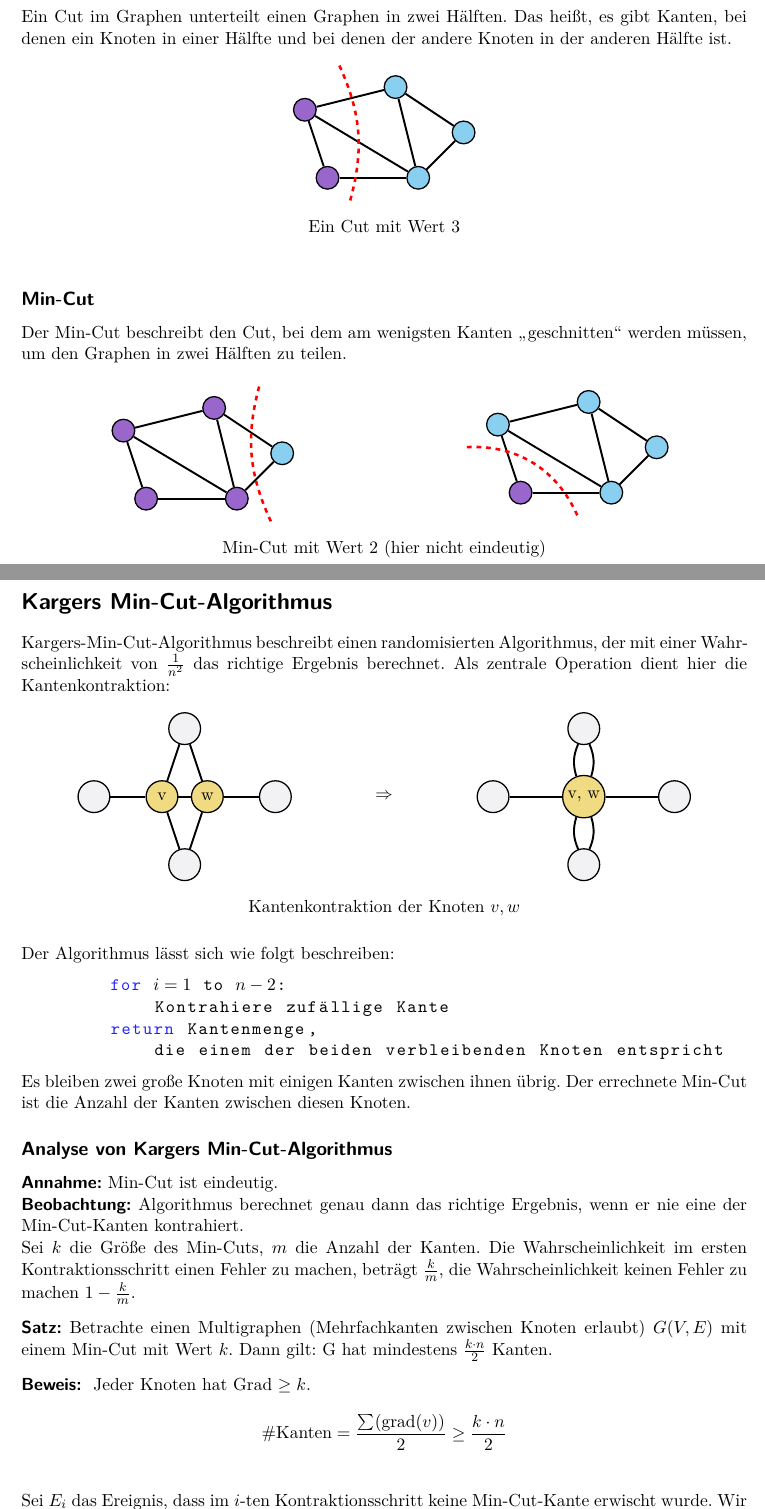
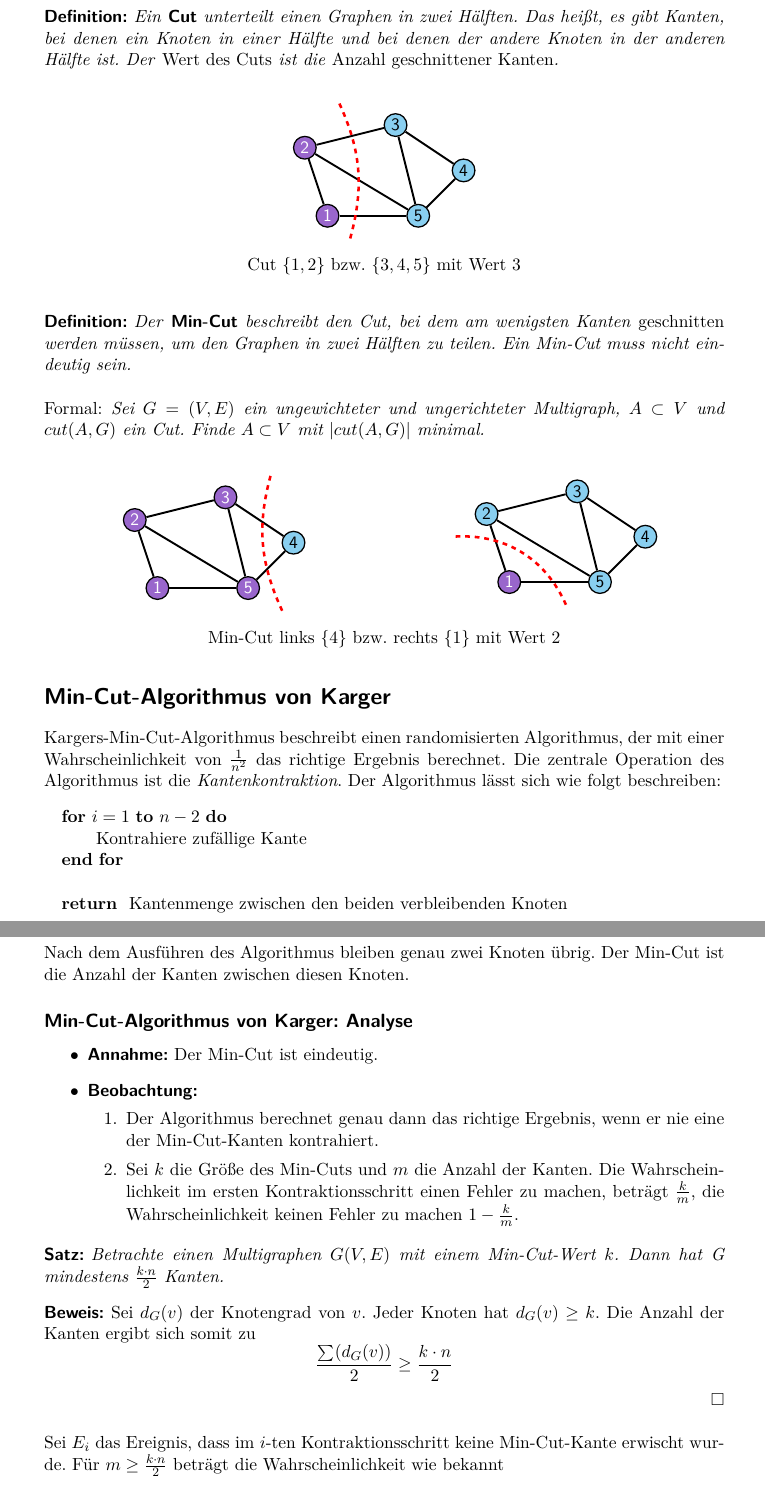
Before and after one commit to trin94/AuB17-18, a LaTeX document (lectures-tex/lecture02.tex): two parts of pages 1 and 2 of 3, joined at a grey line, cut so that both start at the same text. The pictures show the PDF file lectures-pdf/lecture02.pdf that the author committed with the source.

Commit message:
lecture02 - rework

```diff
--- a/lectures-tex/lecture02.tex
+++ b/lectures-tex/lecture02.tex
@@ -19,19 +15,20 @@
-    \subsection*{Cut}
-    \label{subsec:cut}
-
-    Ein Cut im Graphen unterteilt einen Graphen in zwei Hälften.
+    \section*{Min-Cut}
+    \begin{definition}
+        Ein \fett{Cut} unterteilt einen Graphen in zwei Hälften.
         Das heißt, es gibt Kanten, bei denen ein Knoten in einer
         Hälfte und bei denen der andere Knoten in der anderen Hälfte ist.
+        Der \normal{Wert des Cuts} ist die \normal{Anzahl geschnittener Kanten}.
+    \end{definition}
 
     \begin{figure}[htb]
         \centering
 
         \begin{tikzpicture}[thick, scale=0.5]
-            \node[node purp] (n1) at (1,0) {};
-            \node[node purp] (n2) at (0,3) {};
-            \node[node blue] (n3) at (4,4) {};
-            \node[node blue] (n4) at (7,2) {};
-            \node[node blue] (n5) at (5,0) {};
+            \node[node purp] (n1) at (1,0) {\textcolor{white}{\sansserif{1}}};
+            \node[node purp] (n2) at (0,3) {\textcolor{white}{\sansserif{2}}};
+            \node[node blue] (n3) at (4,4) {\textcolor{black}{\sansserif{3}}};
+            \node[node blue] (n4) at (7,2) {\textcolor{black}{\sansserif{4}}};
+            \node[node blue] (n5) at (5,0) {\textcolor{black}{\sansserif{5}}};
 
             \foreach \from/\to in {n1/n2,n2/n3,n3/n4,n4/n5,n5/n1,n2/n5,n3/n5}
             \draw[very thick] (\from) -- (\to);
@@ -40,27 +37,29 @@
             \coordinate (c2) at (1.5,5);
 
             \draw [ultra thick, red, dashed] (c1) to [bend right=20] (c2);
-            %            \draw [ultra thick, red, dashed] (2,-1) to[out=-15,in=-15] (1.5,5);
-            %            \draw [ultra thick, red, dashed] plot [smooth, tension=2] coordinates {(2,-1) (2.5,2)(1.5,5)};
         \end{tikzpicture}
-        \caption*{Ein Cut mit Wert 3}
+        \caption*{Cut $\{1,2\}$ bzw.\ $\{3,4,5\}$ mit Wert 3}
     \end{figure}
 
-    \subsection*{Min-Cut}
-    \label{subsec:mincut}
-    Der Min-Cut beschreibt den Cut, bei dem am wenigsten Kanten "`geschnitten"' werden müssen,
-    um den Graphen in zwei Hälften zu teilen.
+    \begin{definition}
+        Der \fett{Min-Cut} beschreibt den Cut, bei dem am wenigsten Kanten \normal{geschnitten} werden müssen,
+        um den Graphen in zwei Hälften zu teilen. Ein Min-Cut muss nicht eindeutig sein.\\
+
+        \normal{Formal:} Sei $G=(V,E)$ ein ungewichteter und ungerichteter Multigraph,
+        $A \subset V$ und $cut(A, G)$ ein Cut.
+        Finde $A \subset V$ mit $\vert cut(A,G)\vert$ minimal.
+    \end{definition}
 
     \begin{figure}[H]
         \centering
         \begin{subfigure}{.5\textwidth}
             \centering
             \begin{tikzpicture}[thick, scale=0.5]
-                \node[node purp] (n1) at (1,0) {};
-                \node[node purp] (n2) at (0,3) {};
-                \node[node purp] (n3) at (4,4) {};
-                \node[node blue] (n4) at (7,2) {};
-                \node[node purp] (n5) at (5,0) {};
+                \node[node purp] (n1) at (1,0) {\textcolor{white}{\sansserif{1}}};
+                \node[node purp] (n2) at (0,3) {\textcolor{white}{\sansserif{2}}};
+                \node[node purp] (n3) at (4,4) {\textcolor{white}{\sansserif{3}}};
+                \node[node blue] (n4) at (7,2) {\textcolor{black}{\sansserif{4}}};
+                \node[node purp] (n5) at (5,0) {\textcolor{white}{\sansserif{5}}};
 
                 \foreach \from/\to in {n1/n2,n2/n3,n3/n4,n4/n5,n5/n1,n2/n5,n3/n5}
                 \draw[very thick] (\from) -- (\to);
@@ -70,19 +69,17 @@
                 \coordinate (c2) at (6,5);
 
                 \draw [ultra thick, red, dashed] (c1) to [bend left=20] (c2);
-                %            \draw [ultra thick, red, dashed] (2,-1) to[out=-15,in=-15] (1.5,5);
-                %            \draw [ultra thick, red, dashed] plot [smooth, tension=2] coordinates {(2,-1) (2.5,2)(1.5,5)};
             \end{tikzpicture}
         \end{subfigure}%
         \begin{subfigure}{.5\textwidth}
             \centering
 
             \begin{tikzpicture}[thick, scale=0.5]
-            \node[node purp] (n1) at (1,0) {};
-            \node[node blue] (n2) at (0,3) {};
-            \node[node blue] (n3) at (4,4) {};
-            \node[node blue] (n4) at (7,2) {};
-            \node[node blue] (n5) at (5,0) {};
+                \node[node purp] (n1) at (1,0) {\textcolor{white}{\sansserif{1}}};
+                \node[node blue] (n2) at (0,3) {\textcolor{black}{\sansserif{2}}};
+                \node[node blue] (n3) at (4,4) {\textcolor{black}{\sansserif{3}}};
+                \node[node blue] (n4) at (7,2) {\textcolor{black}{\sansserif{4}}};
+                \node[node blue] (n5) at (5,0) {\textcolor{black}{\sansserif{5}}};
 
                 \foreach \from/\to in {n1/n2,n2/n3,n3/n4,n4/n5,n5/n1,n2/n5,n3/n5}
                 \draw[very thick] (\from) -- (\to);
@@ -92,32 +89,40 @@
                 \coordinate (c2) at (-1.5,2);
 
                 \draw [ultra thick, red, dashed] (c1) to [bend right=35] (c2);
-            %            \draw [ultra thick, red, dashed] (2,-1) to[out=-15,in=-15] (1.5,5);
-            %            \draw [ultra thick, red, dashed] plot [smooth, tension=2] coordinates {(2,-1) (2.5,2)(1.5,5)};
             \end{tikzpicture}
         \end{subfigure}
-        \caption*{Min-Cut mit Wert 2 (hier nicht eindeutig)}
+        \caption*{Min-Cut links $\{4\}$ bzw.\ rechts $\{1\}$ mit Wert 2}
     \end{figure}
-    \newpage
 
-    \section*{Kargers Min-Cut-Algorithmus}
+    \section*{Min-Cut-Algorithmus von Karger}
     \label{sec:kargersMincutAlgorithmus}
 
     Kargers-Min-Cut-Algorithmus beschreibt einen randomisierten Algorithmus, der mit einer
     Wahrscheinlichkeit von $\frac{1}{n^2}$ das richtige Ergebnis berechnet.
-    Als zentrale Operation dient hier die Kantenkontraktion:
+    Die zentrale Operation des Algorithmus ist die \kursiv{Kantenkontraktion}.
+    Der Algorithmus lässt sich wie folgt beschreiben:
 
     \begin{figure}[H]
+        \begin{algorithmic}
+            \FOR{$i=1$ \TO $n-2$}
+            \STATE{Kontrahiere zufällige Kante}
+            \ENDFOR
+            \STATE
+            \RETURN{Kantenmenge zwischen den beiden verbleibenden Knoten}
+        \end{algorithmic}
+    \end{figure}
+
+    \begin{figure}
         \centering
         \begin{subfigure}{.45\textwidth}
             \centering
-            \begin{tikzpicture}[thick, scale=0.5]
-                \node[node whit] (n1) at (0,0) {};
+            \begin{tikzpicture}[thick, scale=0.4]
+                \node[node whit] (n1) at (-1,0) {};
                 \node[node whit] (n2) at (4,3) {};
-                \node[node whit] (n3) at (8,0) {};
+                \node[node whit] (n3) at (9,0) {};
                 \node[node whit] (n4) at (4,-3) {};
-                \node[node yell] (n5) at (3,0) {v};
-                \node[node yell] (n6) at (5,0) {w};
+                \node[node yell] (n5) at (2,0) {\sansserif{A}};
+                \node[node yell] (n6) at (6,0) {\sansserif{B}};
 
                 \foreach \from/\to in {n1/n5,n2/n5,n2/n6,n3/n6,n4/n5,n4/n6,n5/n6}
                 \draw[very thick] (\from) -- (\to);
@@ -130,12 +135,12 @@
         \begin{subfigure}{.45\textwidth}
             \centering
 
-            \begin{tikzpicture}[thick, scale=0.5]
-                \node[node whit] (n1) at (0,0) {};
+            \begin{tikzpicture}[thick, scale=0.4]
+                \node[node whit] (n1) at (-1,0) {};
                 \node[node whit] (n2) at (4,3) {};
-                \node[node whit] (n3) at (8,0) {};
+                \node[node whit] (n3) at (9,0) {};
                 \node[node whit] (n4) at (4,-3) {};
-                \node[node yell] (n5) at (4,0) {v, w};
+                \node[node yell] (n5) at (4,0) {\sansserif{A, B}};
 
                 \foreach \from/\to in {n1/n5,n3/n5}
                 \draw[very thick] (\from) -- (\to);
@@ -146,41 +151,40 @@
                 \draw [very thick] (n4) to [bend left=20] (n5);
             \end{tikzpicture}
         \end{subfigure}
-        \caption*{Kantenkontraktion der Knoten $v, w$}
+        \caption*{Kantenkontraktion der Kante zwischen den Knoten \sansserif{A} und \sansserif{B}}
     \end{figure}
 
-    Der Algorithmus lässt sich wie folgt beschreiben:
+    Nach dem Ausführen des Algorithmus bleiben genau zwei Knoten übrig.
+    Der Min-Cut ist die Anzahl der Kanten zwischen diesen Knoten.
 
-    \begin{lstlisting}[escapeinside={(;}{;)}]
-        for (;$i = 1$;) to (;$n-2$;):
-            Kontrahiere zufällige Kante
-        return Kantenmenge,
-            die einem der beiden verbleibenden Knoten entspricht
-    \end{lstlisting}
+    \subsection*{Min-Cut-Algorithmus von Karger: Analyse}
 
-    Es bleiben zwei große Knoten mit einigen Kanten zwischen ihnen übrig.
-    Der errechnete Min-Cut ist die Anzahl der Kanten zwischen diesen Knoten.
-
-    \subsection*{Analyse von Kargers Min-Cut-Algorithmus}\label{subsec:analyseVonKargersMincut-algorithmus}
-
-    \textbf{\textsf{Annahme:}}  Min-Cut ist eindeutig.
-    \newline
-    \textbf{\textsf{Beobachtung:}} Algorithmus berechnet genau dann das richtige Ergebnis, wenn er nie eine der Min-Cut-Kanten kontrahiert.
-
-    Sei $k$ die Größe des Min-Cuts, $m$ die Anzahl der Kanten.
+    \begin{itemize}
+        \item \fett{Annahme:} Der Min-Cut ist eindeutig.
+        \item {\fett{Beobachtung:}
+        \begin{enumerate}
+            \item Der Algorithmus berechnet genau dann das richtige Ergebnis,
+            wenn er nie eine der Min-Cut-Kanten kontrahiert.
+            \item Sei $k$ die Größe des Min-Cuts und $m$ die Anzahl der Kanten.
             Die Wahrscheinlichkeit im ersten Kontraktionsschritt einen Fehler zu machen, beträgt $\frac{k}{m}$,
             die Wahrscheinlichkeit keinen Fehler zu machen $1-\frac{k}{m}$.
+        \end{enumerate} }
+    \end{itemize}
 
-    \newproof{Betrachte einen Multigraphen (Mehrfachkanten zwischen Knoten erlaubt) $G(V,E)$ mit einem Min-Cut mit Wert $k$.
-        Dann gilt: G hat mindestens $\frac{k \cdot n}{2}$ Kanten.}
-    {
-        Jeder Knoten hat Grad $ \geq k$.
-
+    \begin{satz}
+        Betrachte einen Multigraphen $G(V,E)$ mit einem Min-Cut-Wert $k$.
+        Dann hat G mindestens $\frac{k \cdot n}{2}$ Kanten.
+    \end{satz}
+    \begin{proof}
+        Sei $d_G(v)$ der Knotengrad von $v$. Jeder Knoten hat $d_G(v) \geq k$.
+        Die Anzahl der Kanten ergibt sich somit zu
         \begin{equation*}
-            \# \text{Kanten} = \frac{\sum_{}^{}(\text{grad($v$)})}{2} \geq \frac{k \cdot n}{2}
+            \frac{\sum_{}^{}(d_G(v))}{2} \geq \frac{k \cdot n}{2}
         \end{equation*}
-    }
+    \end{proof}\\
 
     Sei $E_i$ das Ereignis, dass im $i$-ten Kontraktionsschritt keine Min-Cut-Kante erwischt wurde.
-    Wir wissen, dass die Wahrscheinlichkeit dafür $1-\frac{k}{m} \geq 1 - \frac{2}{n}$
-    ($m \geq \frac{k \cdot n}{2}$) beträgt.
+    Für $m \geq \frac{k \cdot n}{2}$ beträgt die Wahrscheinlichkeit wie bekannt
+    \begin{equation*}
+        1-\frac{k}{m} \geq 1 - \frac{2}{n}
+    \end{equation*}
@@ -195,4 +194,5 @@
-    $P_r(E_{i+1})  \geq 1 - \frac{2}{n-i}$.
-    \newpage
-
+    Sei $\Pr(E_2 | E_1)$ die Wahrscheinlichkeit,
+    im zweiten Schritt keinen Fehler zu machen, falls $E_1$ eingetreten ist.
+    $\Pr(E_2 | E_1)$ beträgt
     \begin{equation*}
+        1 - \frac{k}{m} \geq 1 - \frac{2}{n-1}
@@ -209,3 +205,10 @@
+    $\Pr(\bigwedge_{1}^i E_i|E_{i+1})$  beträgt
     \begin{equation*}
-        \geq \frac{2}{n \cdot (n-1)}
+        1 - \frac{k}{m} \geq 1 - \frac{2}{n-i}
     \end{equation*}
+
+    Sei $\Pr_{correct}(\bigcap_{i+1}^{n-2})$ die Wahrscheinlichkeit, dass der Algorithmus korrekt arbeitet.
+    Es gilt:
+    \begin{align*}
+        \Pr_{correct}(\bigcap_{i+1}^{n-2}) & =
+        \Pr(E_1)\ \cdot\
@@ -216,0 +236,3 @@
+    \begin{align*}
+        & \leq (1 - \frac{2}{n \cdot (n-1)})^r \\
+        & \leq e^{-\frac{2}{n \cdot (n-1)}} = e^{\frac{-2r}{n \cdot (n-1)}}
```
Also changed, not shown: README.md, lectures-pdf/lecture02.pdf, lectures-tex/lecture02.tex (64 more changed lines). Lines whose indentation alone changed are shown as unchanged.
